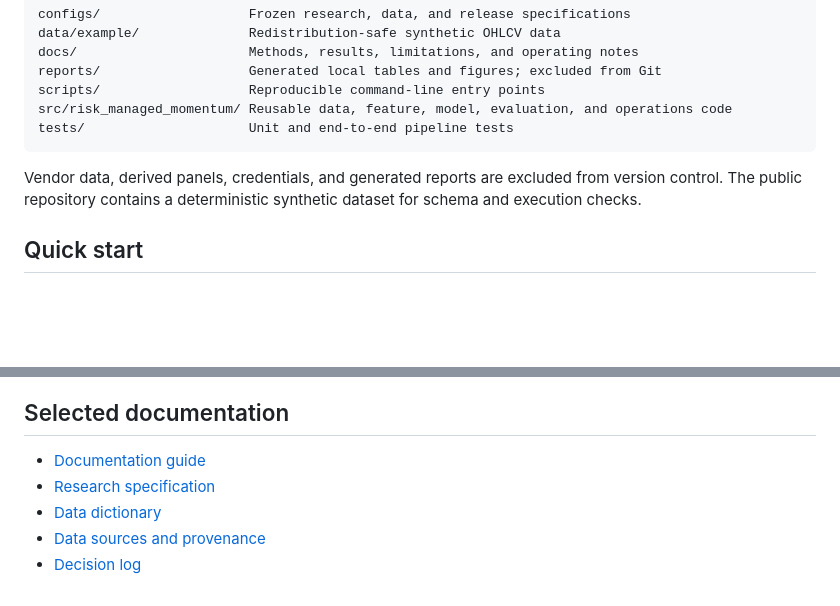
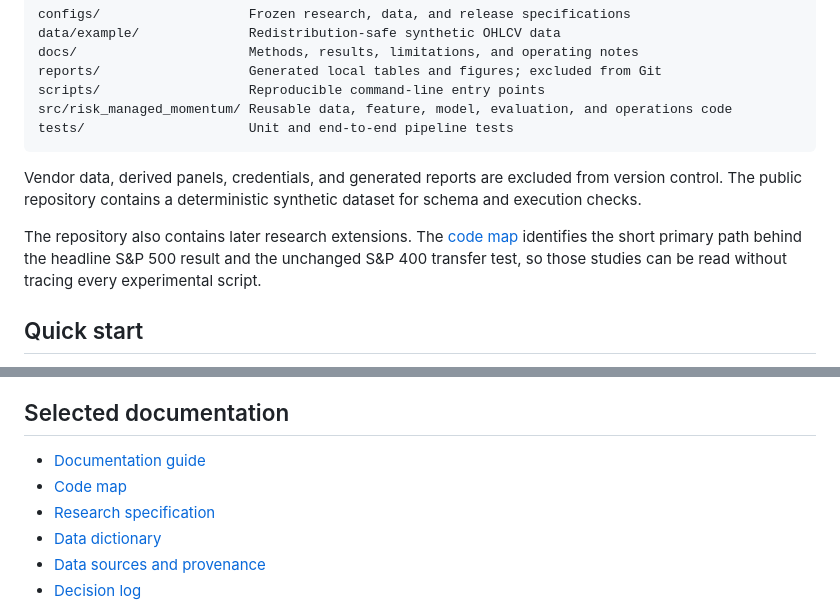
Before and after one commit to agalkova/point-in-time-equity-risk, a Markdown page: README.md, 2 parts joined by grey strips. GitHub-like rendering; blank space fills up the shorter version.

Commit message:
docs: map the core research code path (#2)

```diff
--- a/README.md
+++ b/README.md
@@ -139,6 +139,8 @@ tests/                     Unit and end-to-end pipeline tests
 Vendor data, derived panels, credentials, and generated reports are excluded from version control.
 The public repository contains a deterministic synthetic dataset for schema and execution checks.
 
+The repository also contains later research extensions. The [code map](docs/CODE_MAP.md) identifies the short primary path behind the headline S&P 500 result and the unchanged S&P 400 transfer test, so those studies can be read without tracing every experimental script.
+
 ## Quick start
 
 Python 3.12 or newer is required. The lock file records the exact environment used for the public
@@ -196,6 +198,7 @@ source revisions and checksums. Their limitations are stated in the correspondin
 ## Selected documentation
 
 - [Documentation guide](docs/README.md)
+- [Code map](docs/CODE_MAP.md)
 - [Research specification](docs/RESEARCH_SPEC.md)
 - [Data dictionary](docs/DATA_DICTIONARY.md)
 - [Data sources and provenance](docs/DATA_SOURCES.md)
```
Also changed, not shown: docs/CODE_MAP.md (added, +37 -0 lines).
